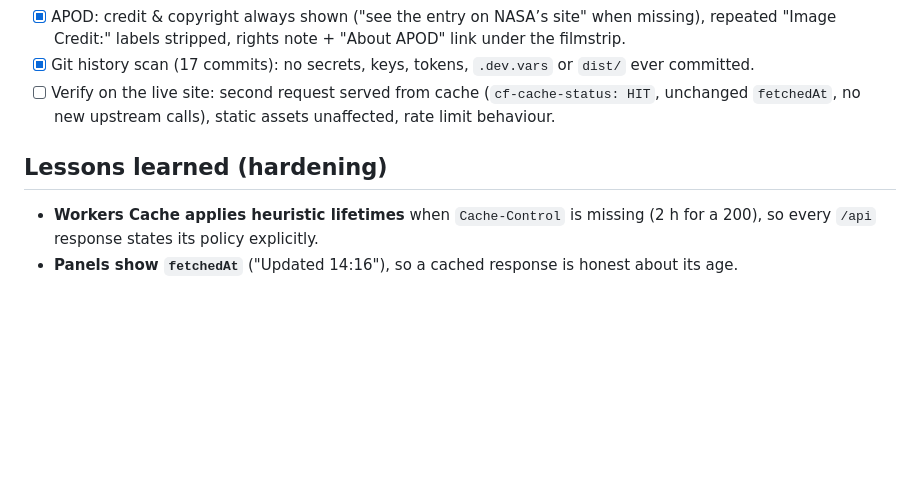
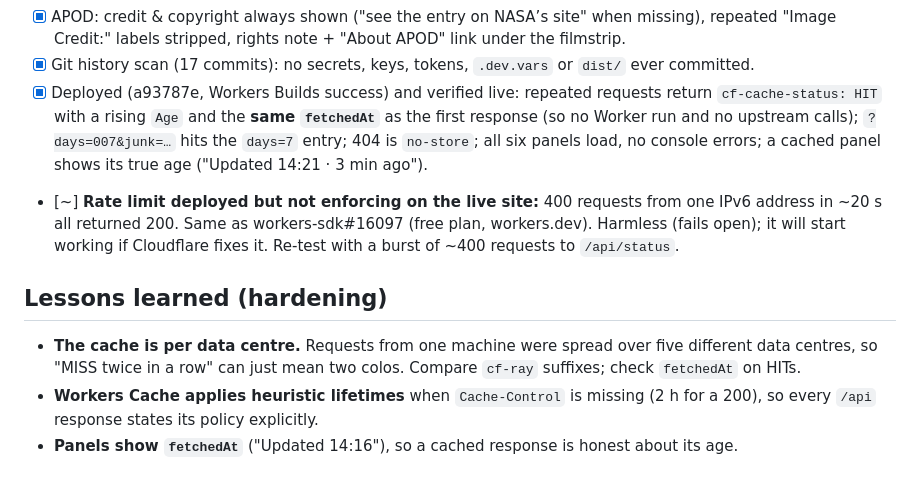
Before and after one commit to Almefty/astronomy-monitor, a Markdown page: TASKS.md, the part around the change. GitHub-like rendering; blank space fills up the shorter version.

```diff
--- a/TASKS.md
+++ b/TASKS.md
@@ -36,10 +36,18 @@ The site stays public (portfolio), without Cloudflare Access, on the free plan.
 - [x] APOD: credit & copyright always shown ("see the entry on NASA’s site" when missing), repeated
       "Image Credit:" labels stripped, rights note + "About APOD" link under the filmstrip.
 - [x] Git history scan (17 commits): no secrets, keys, tokens, `.dev.vars` or `dist/` ever committed.
-- [ ] Verify on the live site: second request served from cache (`cf-cache-status: HIT`, unchanged
-      `fetchedAt`, no new upstream calls), static assets unaffected, rate limit behaviour.
+- [x] Deployed (a93787e, Workers Builds success) and verified live: repeated requests return
+      `cf-cache-status: HIT` with a rising `Age` and the **same `fetchedAt`** as the first response (so no
+      Worker run and no upstream calls); `?days=007&junk=…` hits the `days=7` entry; 404 is `no-store`; all six
+      panels load, no console errors; a cached panel shows its true age ("Updated 14:21 · 3 min ago").
+- [~] **Rate limit deployed but not enforcing on the live site:** 400 requests from one IPv6 address in
+      ~20 s all returned 200. Same as workers-sdk#16097 (free plan, workers.dev).
+      Harmless (fails open); it will start working if Cloudflare fixes it. Re-test with a burst of ~400
+      requests to `/api/status`.
 
 ## Lessons learned (hardening)
+- **The cache is per data centre.** Requests from one machine were spread over five
+  different data centres, so "MISS twice in a row" can just mean two colos. Compare `cf-ray` suffixes; check `fetchedAt` on HITs.
 - **Workers Cache applies heuristic lifetimes** when `Cache-Control` is missing (2 h for a 200), so every
   `/api` response states its policy explicitly.
 - **Panels show `fetchedAt`** ("Updated 14:16"), so a cached response is honest about its age.
```
Also changed, not shown: README.md (+1 -1 lines).
